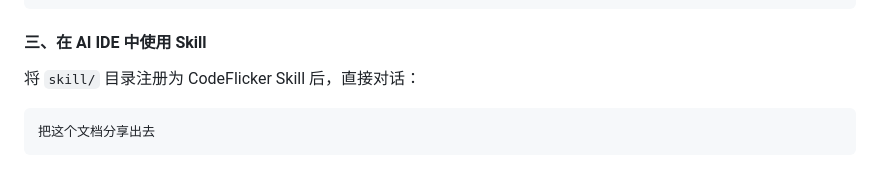
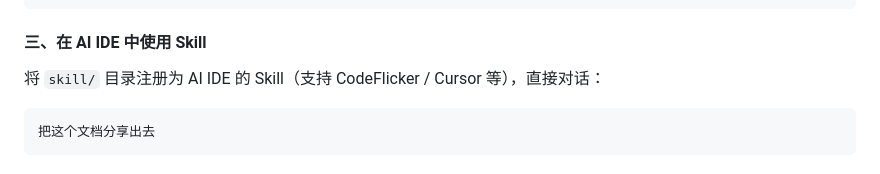
Before and after one commit to Wynnhao/filebridge, a Markdown page: README.md, the part around the change. Drawn GitHub-style.

Commit message:
docs: clarify Skill compatibility - supports CodeFlicker/Cursor etc

````diff
--- a/README.md
+++ b/README.md
@@ -72,7 +72,7 @@ console.log('分享链接：', result.url)
 
 #### 三、在 AI IDE 中使用 Skill
 
-将 `skill/` 目录注册为 CodeFlicker Skill 后，直接对话：
+将 `skill/` 目录注册为 AI IDE 的 Skill（支持 CodeFlicker / Cursor 等），直接对话：
 
 ```
 把这个文档分享出去
````
